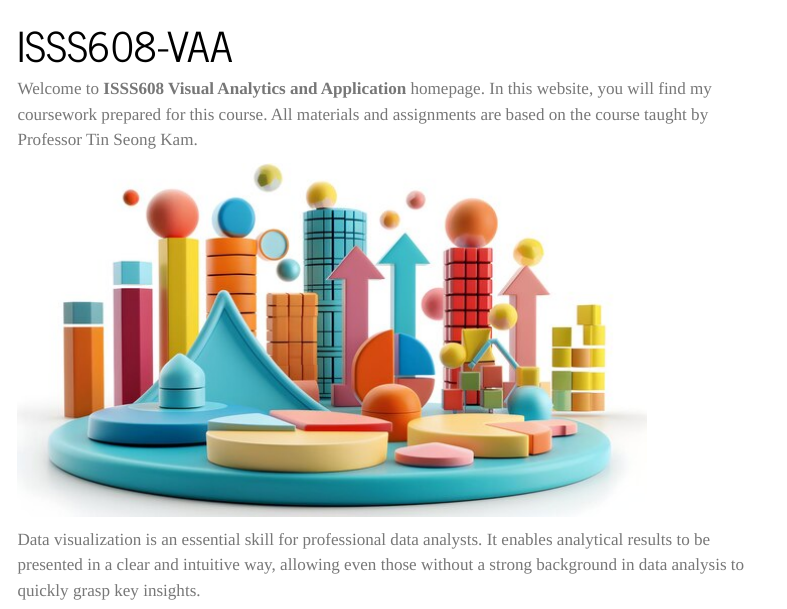
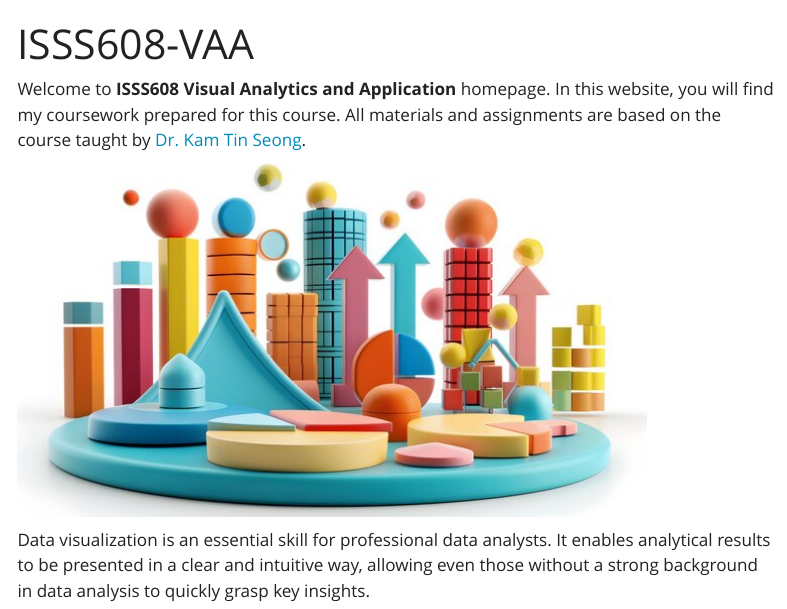
Before and after one commit to xiaoyu3321/ISSS608-VAA, a Quarto document (index.qmd): the page in a window 1100 px wide, from its top. Rendered offline with R 4.5, knitr and Pandoc in place of Quarto, with nearby package versions; menus at the side of the page are left out.

Commit message:
commit after editing the theme of whole website

```diff
--- a/_quarto.yml
+++ b/_quarto.yml
@@ -19,7 +19,7 @@ website:
 format:
   html:
     theme:
-      - journal
+      - yeti
       - brand
     css: styles.css
     toc: true
--- a/index.qmd
+++ b/index.qmd
@@ -2,7 +2,7 @@
 title: "ISSS608-VAA"
 ---
 
-Welcome to **ISSS608 Visual Analytics and Application** homepage. In this website, you will find my coursework prepared for this course. All materials and assignments are based on the course taught by Professor Tin Seong Kam.
+Welcome to **ISSS608 Visual Analytics and Application** homepage. In this website, you will find my coursework prepared for this course. All materials and assignments are based on the course taught by [Dr. Kam Tin Seong](https://www.smu.edu.sg/faculty/profile/9618/KAM-Tin-Seong).
 
 ![](images/picture1.jpeg){fig-align="center"}
 
```
Also changed, not shown: Hands-on_Ex/Hands-on_Ex02/Hands-on_Ex02.qmd (+2 -0 lines), 11 other files.
